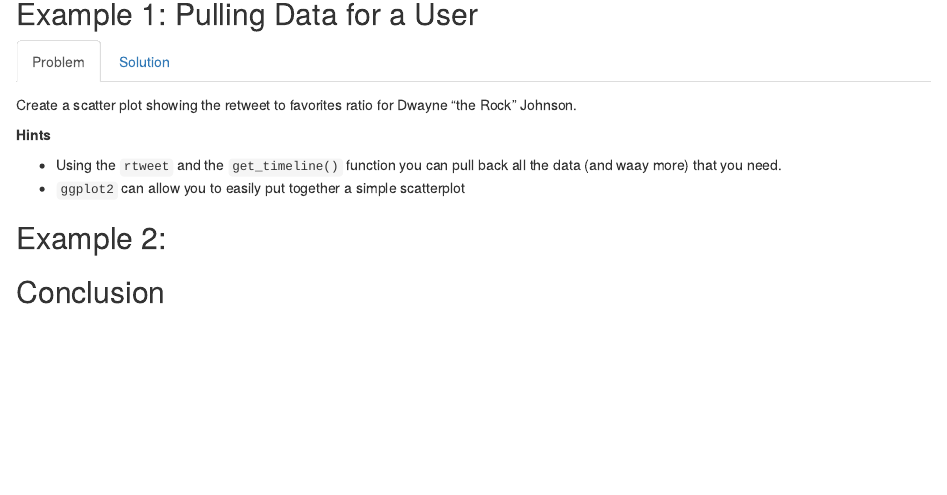
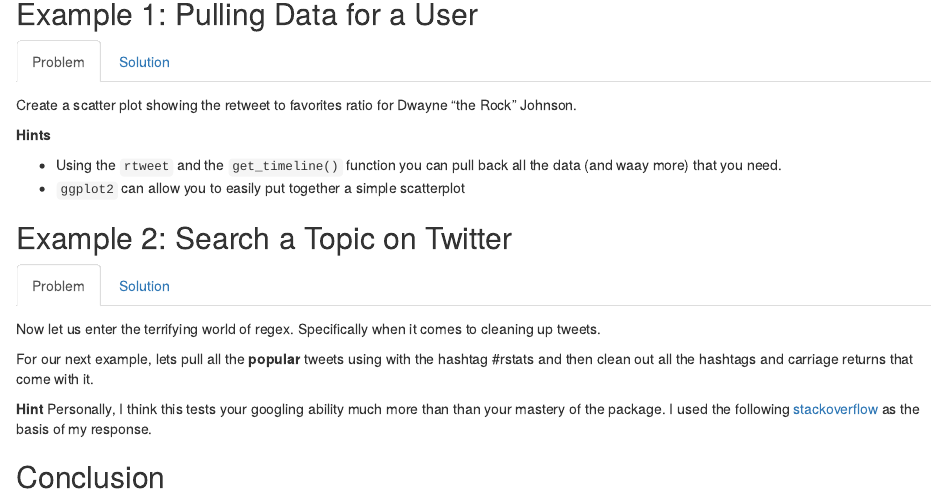
Before and after one commit to corydonbaylor/nlp-group-project, an R Markdown document (markdowns/twitter-tutorial.Rmd): the page in a window 1100 px wide, from 3150 px down. Rendered offline with R 4.5, knitr and Pandoc, with nearby package versions; some code elsewhere in the file could not run offline.

Commit message:
added topic example

````diff
--- a/markdowns/twitter-tutorial.Rmd
+++ b/markdowns/twitter-tutorial.Rmd
@@ -183,4 +183,24 @@ ggplot(data = rock)+
 
 Well it looks like the Rock wasn't cooking up to much as of 3/18/2020. We got one really popular tweet and that's it.
 
-## Example 2:
+## Example 2: Search a Topic on Twitter {.tabset .tabset-fade}
+
+### Problem
+Now let us enter the terrifying world of regex. Specifically when it comes to cleaning up tweets.
+
+For our next example, lets pull all the **popular** tweets using with the hashtag #rstats and then clean out all the hashtags and carriage returns that come with it.
+
+**Hint**
+Personally, I think this tests your googling ability much more than than your mastery of the package. I used the following [stackoverflow](https://stackoverflow.com/questions/51947268/remove-hashtags-from-beginning-and-end-of-tweets-in-r) as the basis of my response.
+
+### Solution
+```{r, message=F, warning=F}
+data = search_tweets("#rstats", # include the topic you are searching for
+                     type  = "popular", # lets return the 'popular' tweets
+                     include_rts = F) # no retweets pls.
+data$text
+```
+
+That looks...gross. Lets remove the hashtags and carriage returns!
+
+```{r, message=F, warning=F}
````
Also changed, not shown: markdowns/twitter-tutorial.Rmd (8 more changed lines).
